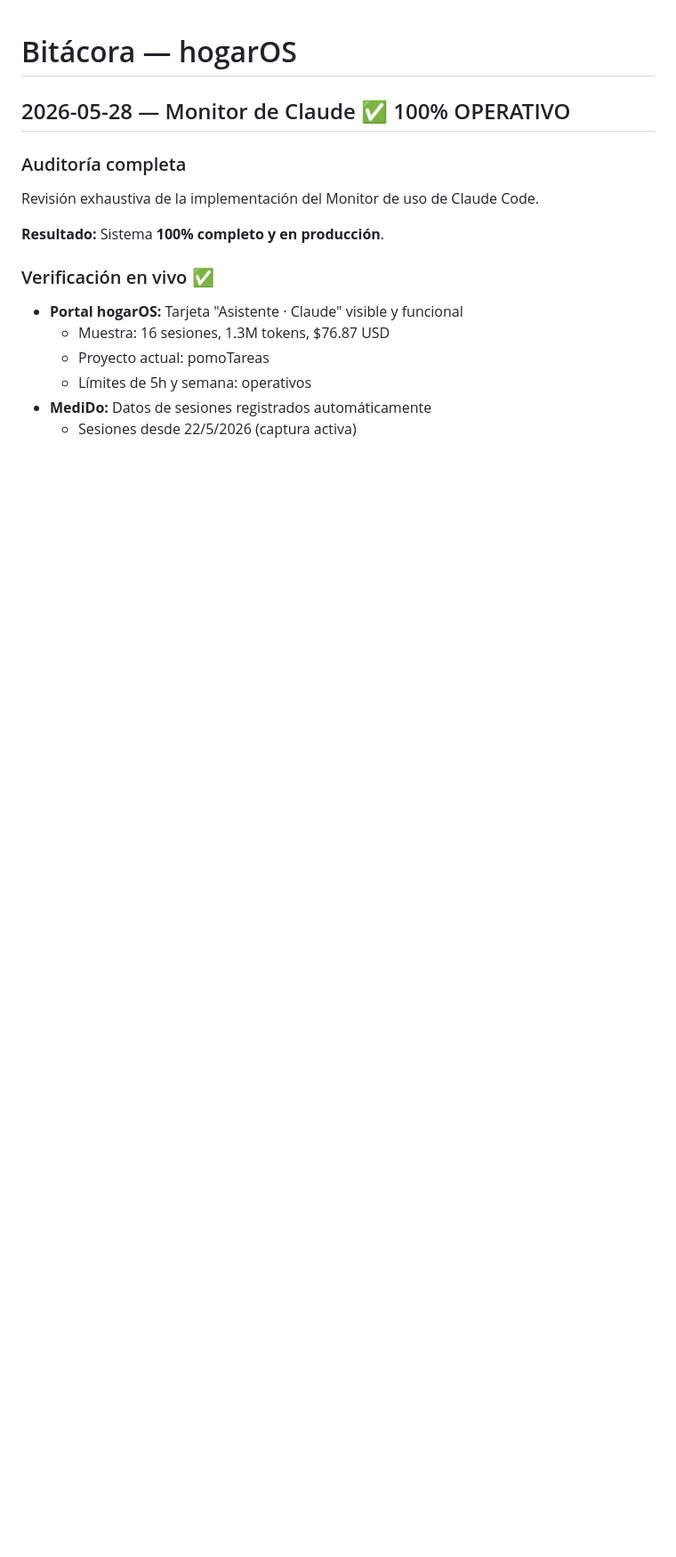
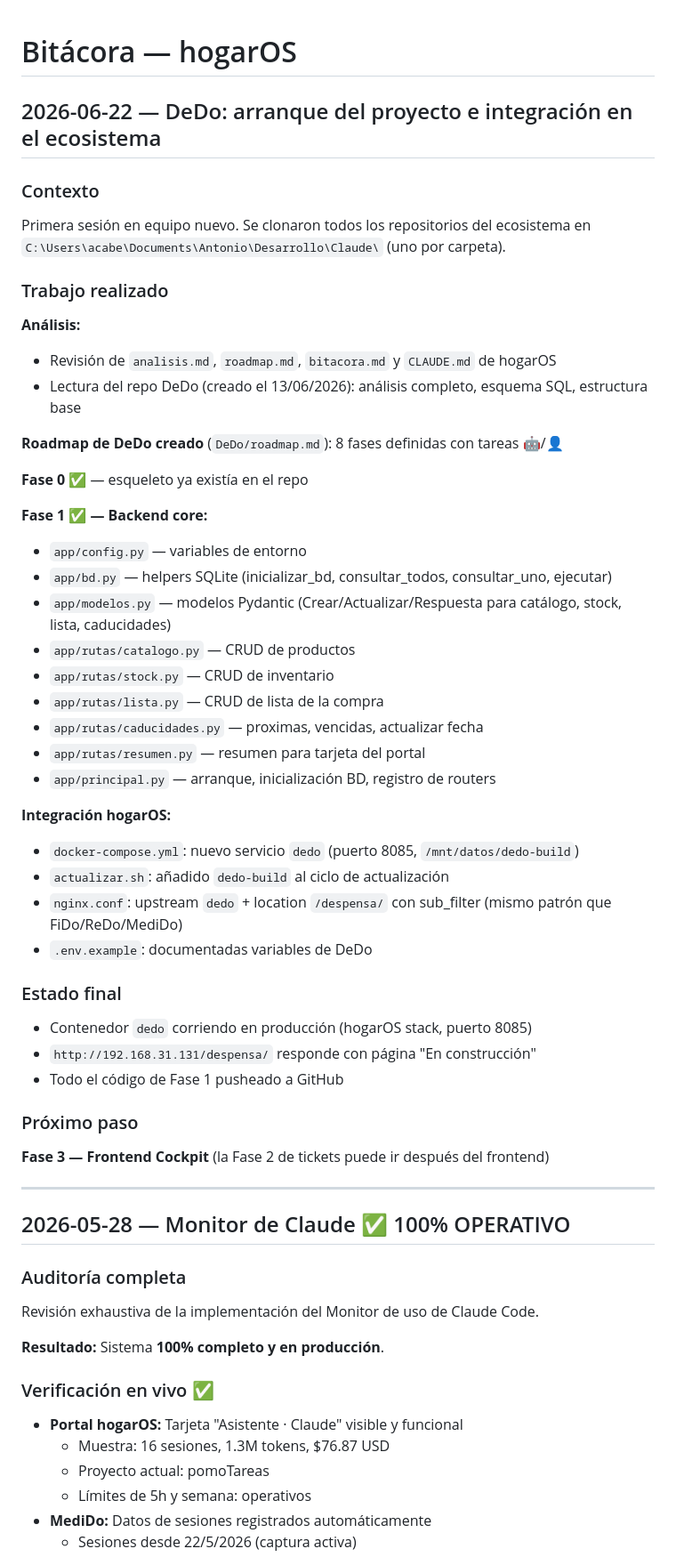
Before and after one commit to acabellan1868-prog/hogarOS, a Markdown page: bitacora.md, the part around the change. Shown at 89% size. GitHub-like rendering; blank space fills up the shorter version.

Commit message:
bitacora: sesión 2026-06-22 — arranque DeDo e integración ecosistema
Co-Authored-By: Claude Sonnet 4.6 <noreply@anthropic.com>

```diff
--- a/bitacora.md
+++ b/bitacora.md
@@ -1,4 +1,46 @@
 # Bitácora — hogarOS
+
+## 2026-06-22 — DeDo: arranque del proyecto e integración en el ecosistema
+
+### Contexto
+Primera sesión en equipo nuevo. Se clonaron todos los repositorios del ecosistema en `C:\Users\acabe\Documents\Antonio\Desarrollo\Claude\` (uno por carpeta).
+
+### Trabajo realizado
+
+**Análisis:**
+- Revisión de `analisis.md`, `roadmap.md`, `bitacora.md` y `CLAUDE.md` de hogarOS
+- Lectura del repo DeDo (creado el 13/06/2026): análisis completo, esquema SQL, estructura base
+
+**Roadmap de DeDo creado** (`DeDo/roadmap.md`): 8 fases definidas con tareas 🤖/👤
+
+**Fase 0 ✅** — esqueleto ya existía en el repo
+
+**Fase 1 ✅ — Backend core:**
+- `app/config.py` — variables de entorno
+- `app/bd.py` — helpers SQLite (inicializar_bd, consultar_todos, consultar_uno, ejecutar)
+- `app/modelos.py` — modelos Pydantic (Crear/Actualizar/Respuesta para catálogo, stock, lista, caducidades)
+- `app/rutas/catalogo.py` — CRUD de productos
+- `app/rutas/stock.py` — CRUD de inventario
+- `app/rutas/lista.py` — CRUD de lista de la compra
+- `app/rutas/caducidades.py` — proximas, vencidas, actualizar fecha
+- `app/rutas/resumen.py` — resumen para tarjeta del portal
+- `app/principal.py` — arranque, inicialización BD, registro de routers
+
+**Integración hogarOS:**
+- `docker-compose.yml`: nuevo servicio `dedo` (puerto 8085, `/mnt/datos/dedo-build`)
+- `actualizar.sh`: añadido `dedo-build` al ciclo de actualización
+- `nginx.conf`: upstream `dedo` + location `/despensa/` con sub_filter (mismo patrón que FiDo/ReDo/MediDo)
+- `.env.example`: documentadas variables de DeDo
+
+### Estado final
+- Contenedor `dedo` corriendo en producción (hogarOS stack, puerto 8085)
+- `http://192.168.31.131/despensa/` responde con página "En construcción"
+- Todo el código de Fase 1 pusheado a GitHub
+
+### Próximo paso
+**Fase 3 — Frontend Cockpit** (la Fase 2 de tickets puede ir después del frontend)
+
+---
 
 ## 2026-05-28 — Monitor de Claude ✅ 100% OPERATIVO
 
```
